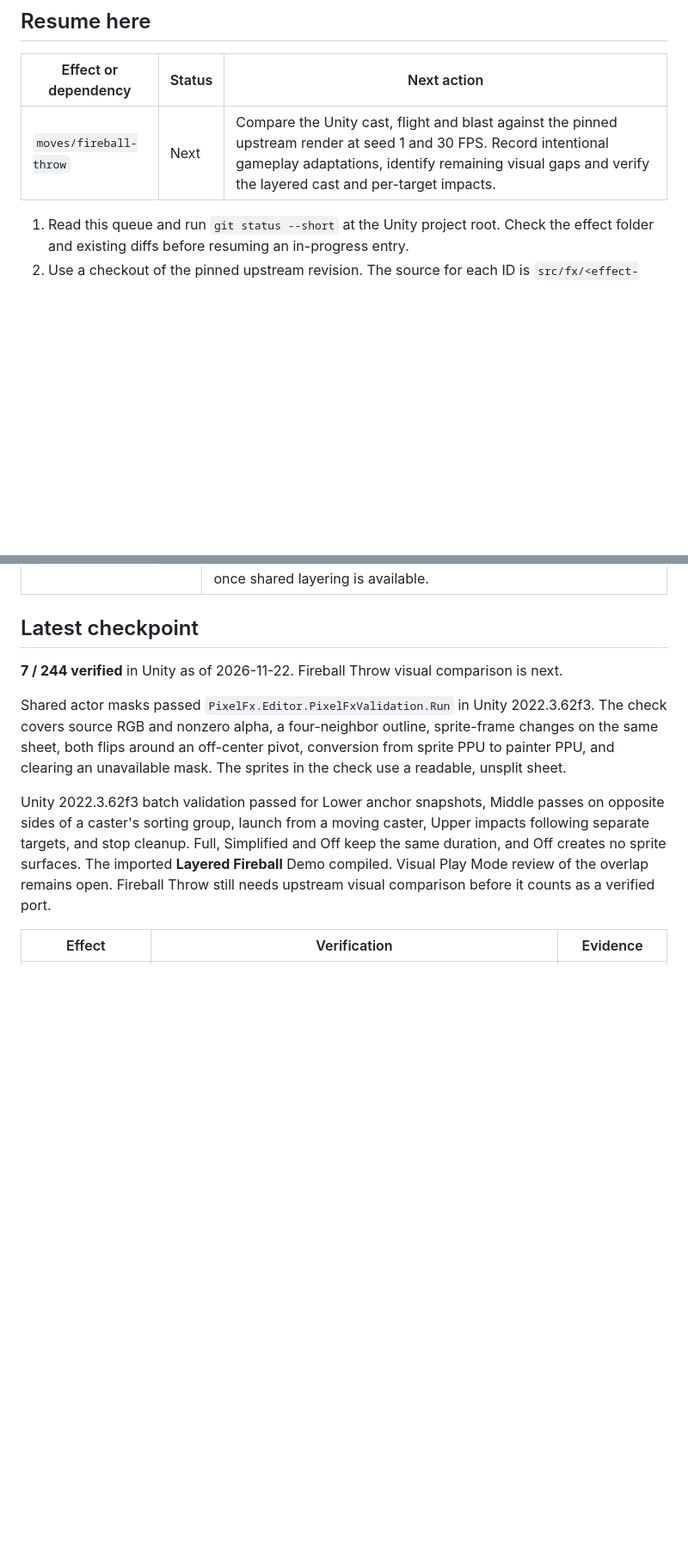
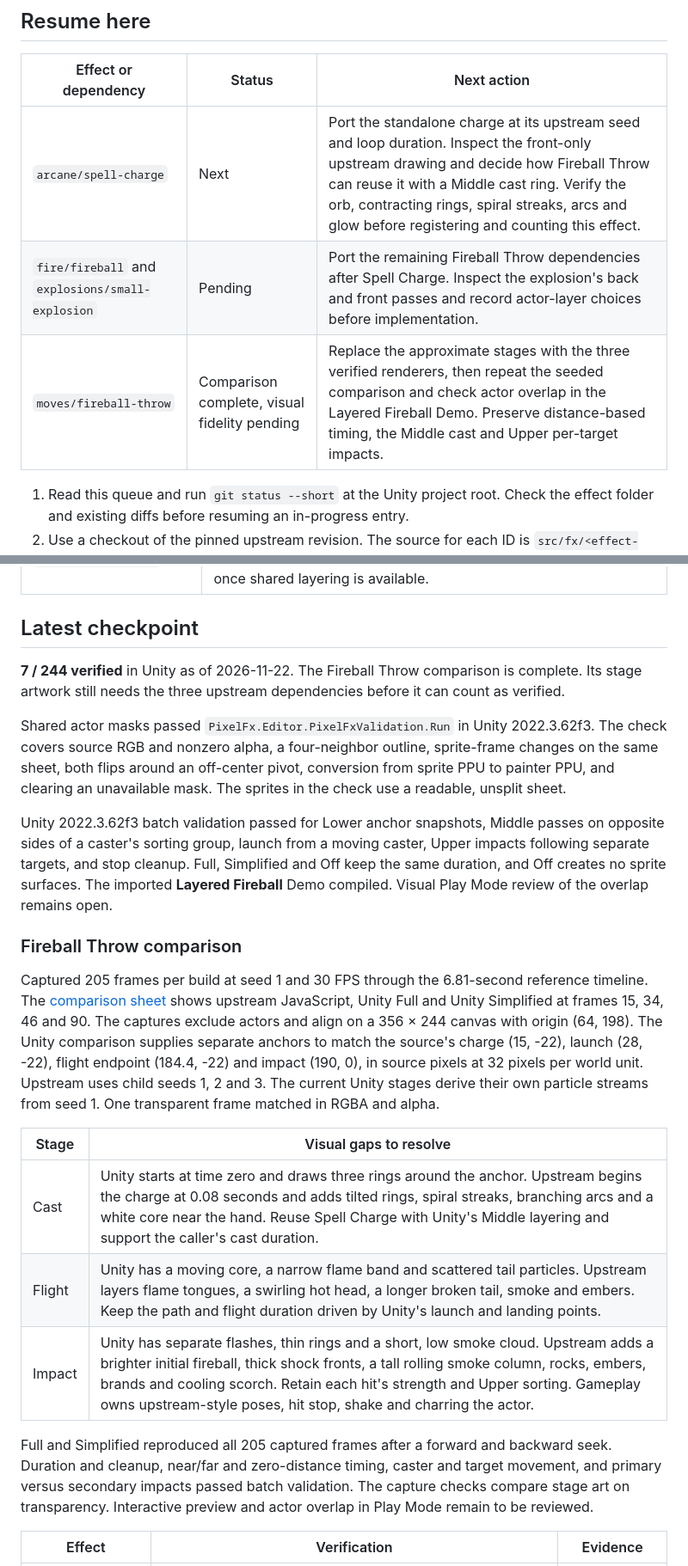
Before and after one commit to wynnforthework/pixelfx-unity, a Markdown page: docs/migration.md, 2 parts joined by grey strips. Shown at 86% size. Rendered like a GitHub page; blank space fills up the shorter version.

Commit message:
Document Fireball Throw upstream comparison

```diff
--- a/docs/migration.md
+++ b/docs/migration.md
@@ -6,7 +6,9 @@ Pinned upstream revision [patch-gg/pixelfx@5294518](https://github.com/patch-gg/
 
 | Effect or dependency | Status | Next action |
 | --- | --- | --- |
-| `moves/fireball-throw` | Next | Compare the Unity cast, flight and blast against the pinned upstream render at seed 1 and 30 FPS. Record intentional gameplay adaptations, identify remaining visual gaps and verify the layered cast and per-target impacts. |
+| `arcane/spell-charge` | Next | Port the standalone charge at its upstream seed and loop duration. Inspect the front-only upstream drawing and decide how Fireball Throw can reuse it with a Middle cast ring. Verify the orb, contracting rings, spiral streaks, arcs and glow before registering and counting this effect. |
+| `fire/fireball` and `explosions/small-explosion` | Pending | Port the remaining Fireball Throw dependencies after Spell Charge. Inspect the explosion's back and front passes and record actor-layer choices before implementation. |
+| `moves/fireball-throw` | Comparison complete, visual fidelity pending | Replace the approximate stages with the three verified renderers, then repeat the seeded comparison and check actor overlap in the Layered Fireball Demo. Preserve distance-based timing, the Middle cast and Upper per-target impacts. |
 
 1. Read this queue and run `git status --short` at the Unity project root. Check the effect folder and existing diffs before resuming an in-progress entry.
 2. Use a checkout of the pinned upstream revision. The source for each ID is `src/fx/<effect-id>.js`. Follow the [authoring guide](authoring.md) and [repository skill](../skills/pixelfx-unity/SKILL.md). Record the effect's layering requirements in the active queue entry before coding.
@@ -33,11 +35,23 @@ Use the [Lower, Middle and Upper authoring convention](authoring.md#actor-relati
 
 ## Latest checkpoint
 
-**7 / 244 verified** in Unity as of 2026-11-22. Fireball Throw visual comparison is next.
+**7 / 244 verified** in Unity as of 2026-11-22. The Fireball Throw comparison is complete. Its stage artwork still needs the three upstream dependencies before it can count as verified.
 
 Shared actor masks passed `PixelFx.Editor.PixelFxValidation.Run` in Unity 2022.3.62f3. The check covers source RGB and nonzero alpha, a four-neighbor outline, sprite-frame changes on the same sheet, both flips around an off-center pivot, conversion from sprite PPU to painter PPU, and clearing an unavailable mask. The sprites in the check use a readable, unsplit sheet.
 
-Unity 2022.3.62f3 batch validation passed for Lower anchor snapshots, Middle passes on opposite sides of a caster's sorting group, launch from a moving caster, Upper impacts following separate targets, and stop cleanup. Full, Simplified and Off keep the same duration, and Off creates no sprite surfaces. The imported **Layered Fireball** Demo compiled. Visual Play Mode review of the overlap remains open. Fireball Throw still needs upstream visual comparison before it counts as a verified port.
+Unity 2022.3.62f3 batch validation passed for Lower anchor snapshots, Middle passes on opposite sides of a caster's sorting group, launch from a moving caster, Upper impacts following separate targets, and stop cleanup. Full, Simplified and Off keep the same duration, and Off creates no sprite surfaces. The imported **Layered Fireball** Demo compiled. Visual Play Mode review of the overlap remains open.
+
+### Fireball Throw comparison
+
+Captured 205 frames per build at seed 1 and 30 FPS through the 6.81-second reference timeline. The [comparison sheet](media/fireball-throw-comparison.png) shows upstream JavaScript, Unity Full and Unity Simplified at frames 15, 34, 46 and 90. The captures exclude actors and align on a 356 × 244 canvas with origin (64, 198). The Unity comparison supplies separate anchors to match the source's charge (15, -22), launch (28, -22), flight endpoint (184.4, -22) and impact (190, 0), in source pixels at 32 pixels per world unit. Upstream uses child seeds 1, 2 and 3. The current Unity stages derive their own particle streams from seed 1. One transparent frame matched in RGBA and alpha.
+
+| Stage | Visual gaps to resolve |
+| --- | --- |
+| Cast | Unity starts at time zero and draws three rings around the anchor. Upstream begins the charge at 0.08 seconds and adds tilted rings, spiral streaks, branching arcs and a white core near the hand. Reuse Spell Charge with Unity's Middle layering and support the caller's cast duration. |
+| Flight | Unity has a moving core, a narrow flame band and scattered tail particles. Upstream layers flame tongues, a swirling hot head, a longer broken tail, smoke and embers. Keep the path and flight duration driven by Unity's launch and landing points. |
+| Impact | Unity has separate flashes, thin rings and a short, low smoke cloud. Upstream adds a brighter initial fireball, thick shock fronts, a tall rolling smoke column, rocks, embers, brands and cooling scorch. Retain each hit's strength and Upper sorting. Gameplay owns upstream-style poses, hit stop, shake and charring the actor. |
+
+Full and Simplified reproduced all 205 captured frames after a forward and backward seek. Duration and cleanup, near/far and zero-distance timing, caster and target movement, and primary versus secondary impacts passed batch validation. The capture checks compare stage art on transparency. Interactive preview and actor overlap in Play Mode remain to be reviewed.
 
 | Effect | Verification | Evidence |
 | --- | --- | --- |
```
Also changed, not shown: other parts of docs/migration.md (+1 -1 lines), docs/media/fireball-throw-comparison.png (added).
